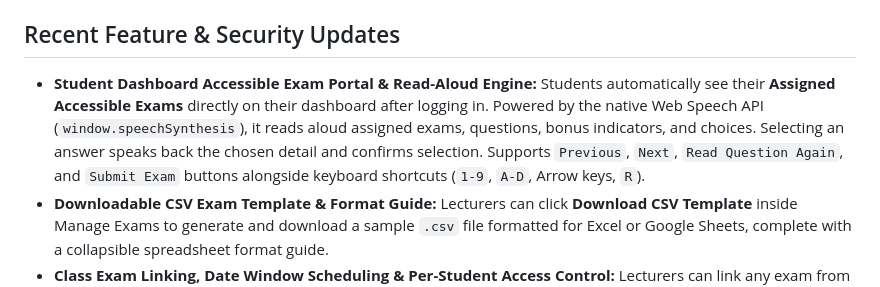
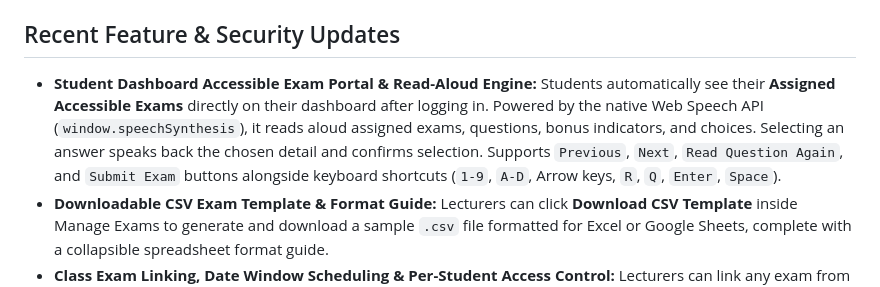
Before and after one commit to gcalacdayuniv/2026lms, a Markdown page: README.md, the part around the change. Rendered like a GitHub page.

Commit message:
Enhance Read-Aloud Engine with more keyboard shortcuts
Added additional keyboard shortcuts for the Read-Aloud Engine feature in the Student Dashboard.

```diff
--- a/README.md
+++ b/README.md
@@ -61,7 +61,7 @@ We use the following environment variables strictly within the API (`worker/wran
 * **`GAS_WEBHOOK_URL`**: The proxy endpoint used to transmit base64 payloads to Google Apps Script.
 
 ## Recent Feature & Security Updates
-* **Student Dashboard Accessible Exam Portal & Read-Aloud Engine:** Students automatically see their **Assigned Accessible Exams** directly on their dashboard after logging in. Powered by the native Web Speech API (`window.speechSynthesis`), it reads aloud assigned exams, questions, bonus indicators, and choices. Selecting an answer speaks back the chosen detail and confirms selection. Supports `Previous`, `Next`, `Read Question Again`, and `Submit Exam` buttons alongside keyboard shortcuts (`1-9`, `A-D`, Arrow keys, `R`).
+* **Student Dashboard Accessible Exam Portal & Read-Aloud Engine:** Students automatically see their **Assigned Accessible Exams** directly on their dashboard after logging in. Powered by the native Web Speech API (`window.speechSynthesis`), it reads aloud assigned exams, questions, bonus indicators, and choices. Selecting an answer speaks back the chosen detail and confirms selection. Supports `Previous`, `Next`, `Read Question Again`, and `Submit Exam` buttons alongside keyboard shortcuts (`1-9`, `A-D`, Arrow keys, `R`, `Q`, `Enter`, `Space`).
 * **Downloadable CSV Exam Template & Format Guide:** Lecturers can click **Download CSV Template** inside Manage Exams to generate and download a sample `.csv` file formatted for Excel or Google Sheets, complete with a collapsible spreadsheet format guide.
 * **Class Exam Linking, Date Window Scheduling & Per-Student Access Control:** Lecturers can link any exam from the global `Exams` table to a specific class (`Class_Exams`), configure `From Date` and `To Date` schedules to automatically open and close the exam for that class, and toggle checkboxes (`Exam_Assignments`) to enable or disable the exam for individual students (with a quick-select filter for `Legally Blind` students and an attempt reset control).
 * **Auto-Recording Exam Scores & Capped Bonus Questions:** Lecturers can append bonus questions or mark existing questions as bonus inside Manage Exams (`POST /api/exams/update` or via CSV column 6). Upon student exam submission (`POST /api/submit-accessible-exam`), the edge worker calculates `finalScore = Math.min(maxScore, rawScore + bonusScore)` so that the total score never exceeds the maximum score, and automatically records the grade into `Assessment_Scores` under the linked assessment name in Record Scores.
```
